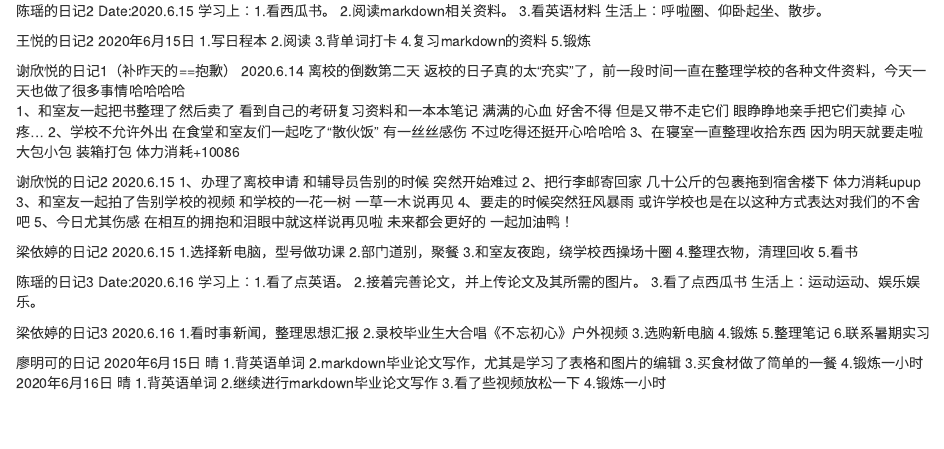
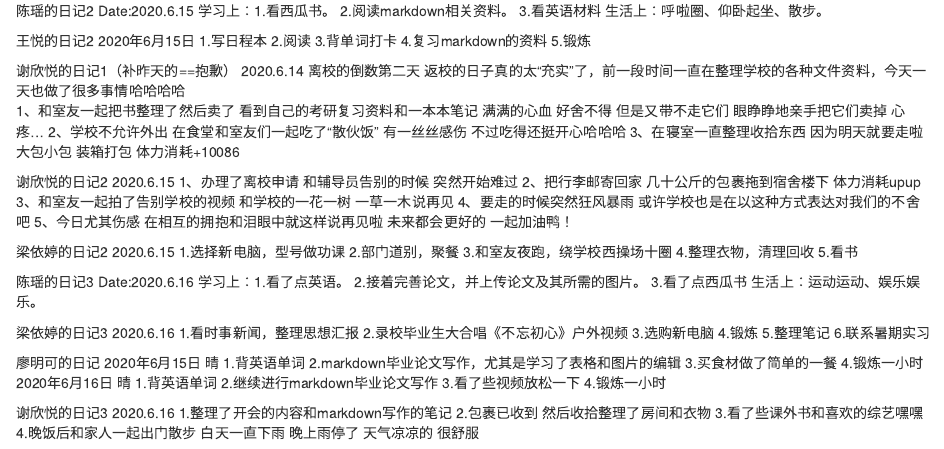
Before and after one commit to jinlin82/hello-world, an R Markdown document (test.rmd): the page in a window 1100 px wide, from 680 px down. Rendered offline with R 4.5, knitr and Pandoc, with nearby package versions.

Commit message:
谢欣悦

```diff
--- a/test.rmd
+++ b/test.rmd
@@ -134,3 +134,10 @@ Date:2020.6.16
 2.继续进行markdown毕业论文写作
 3.看了些视频放松一下
 4.锻炼一小时
+
+谢欣悦的日记3
+2020.6.16
+1.整理了开会的内容和markdown写作的笔记
+2.包裹已收到 然后收拾整理了房间和衣物
+3.看了些课外书和喜欢的综艺嘿嘿
+4.晚饭后和家人一起出门散步 白天一直下雨 晚上雨停了 天气凉凉的 很舒服
```
